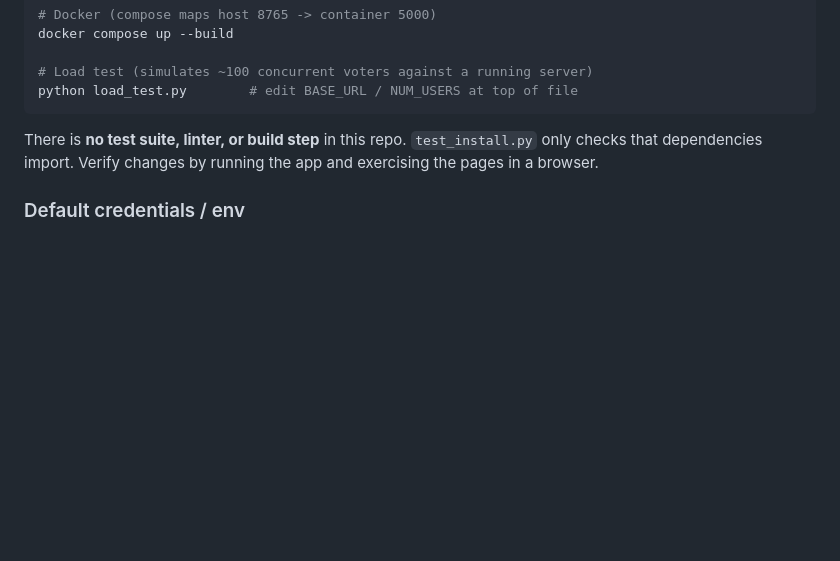
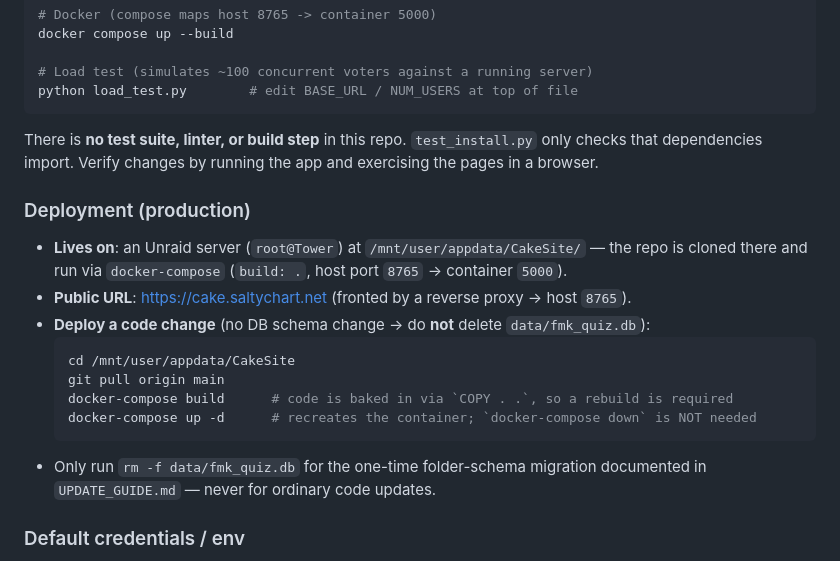
Before and after one commit to drohack/CakeSite, a Markdown page: CLAUDE.md, the part around the change. Drawn GitHub-style; blank space fills up the shorter version.

````diff
--- a/CLAUDE.md
+++ b/CLAUDE.md
@@ -33,6 +33,19 @@ python load_test.py        # edit BASE_URL / NUM_USERS at top of file
 
 There is **no test suite, linter, or build step** in this repo. `test_install.py` only checks that dependencies import. Verify changes by running the app and exercising the pages in a browser.
 
+### Deployment (production)
+
+- **Lives on**: an Unraid server (`root@Tower`) at `/mnt/user/appdata/CakeSite/` — the repo is cloned there and run via `docker-compose` (`build: .`, host port `8765` → container `5000`).
+- **Public URL**: https://cake.saltychart.net (fronted by a reverse proxy → host `8765`).
+- **Deploy a code change** (no DB schema change → do **not** delete `data/fmk_quiz.db`):
+  ```bash
+  cd /mnt/user/appdata/CakeSite
+  git pull origin main
+  docker-compose build      # code is baked in via `COPY . .`, so a rebuild is required
+  docker-compose up -d      # recreates the container; `docker-compose down` is NOT needed
+  ```
+- Only run `rm -f data/fmk_quiz.db` for the one-time folder-schema migration documented in `UPDATE_GUIDE.md` — never for ordinary code updates.
+
 ### Default credentials / env
 - Admin auth: user `admin`, password from `ADMIN_PASSWORD` (defaults to `admin123`).
 - `SECRET_KEY` env var for session signing (defaults to a dev value).
````
Also changed, not shown: README.md (+23 -3 lines).
